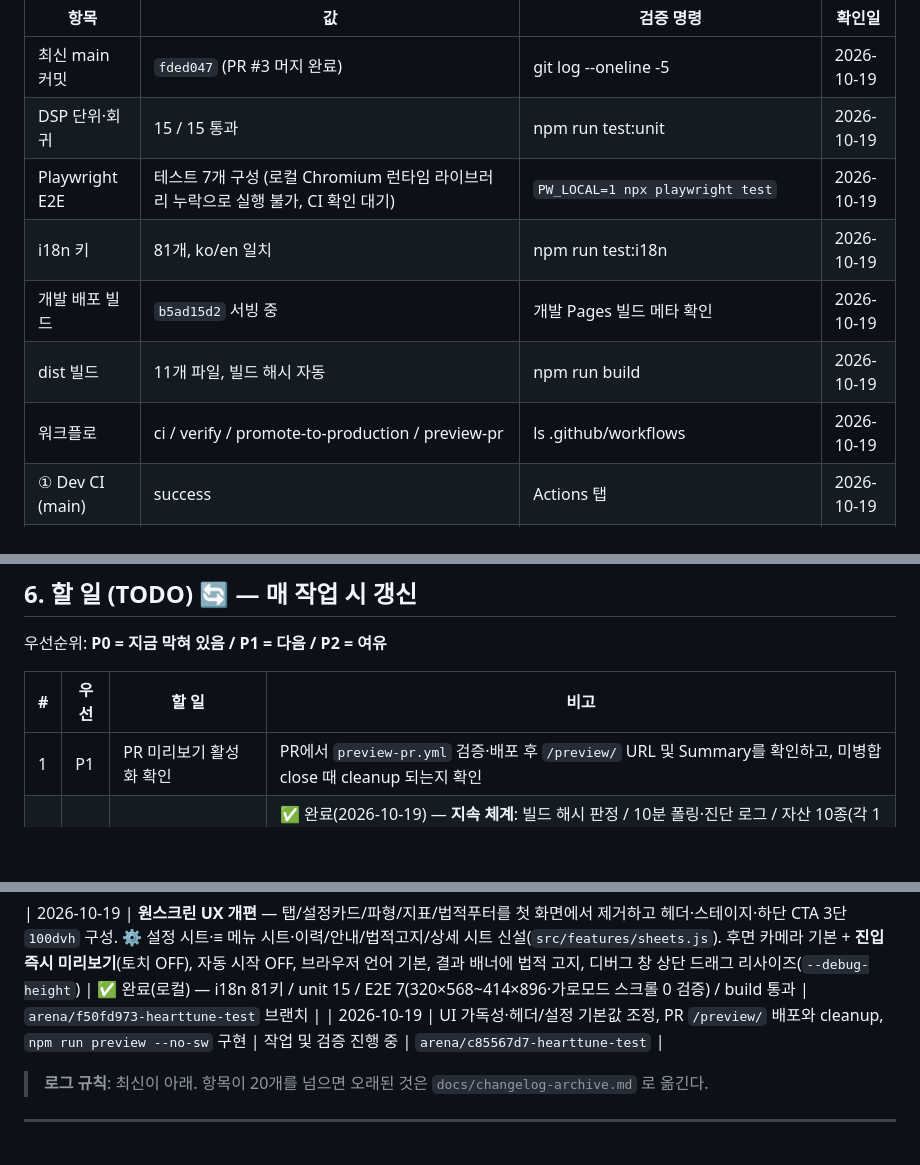
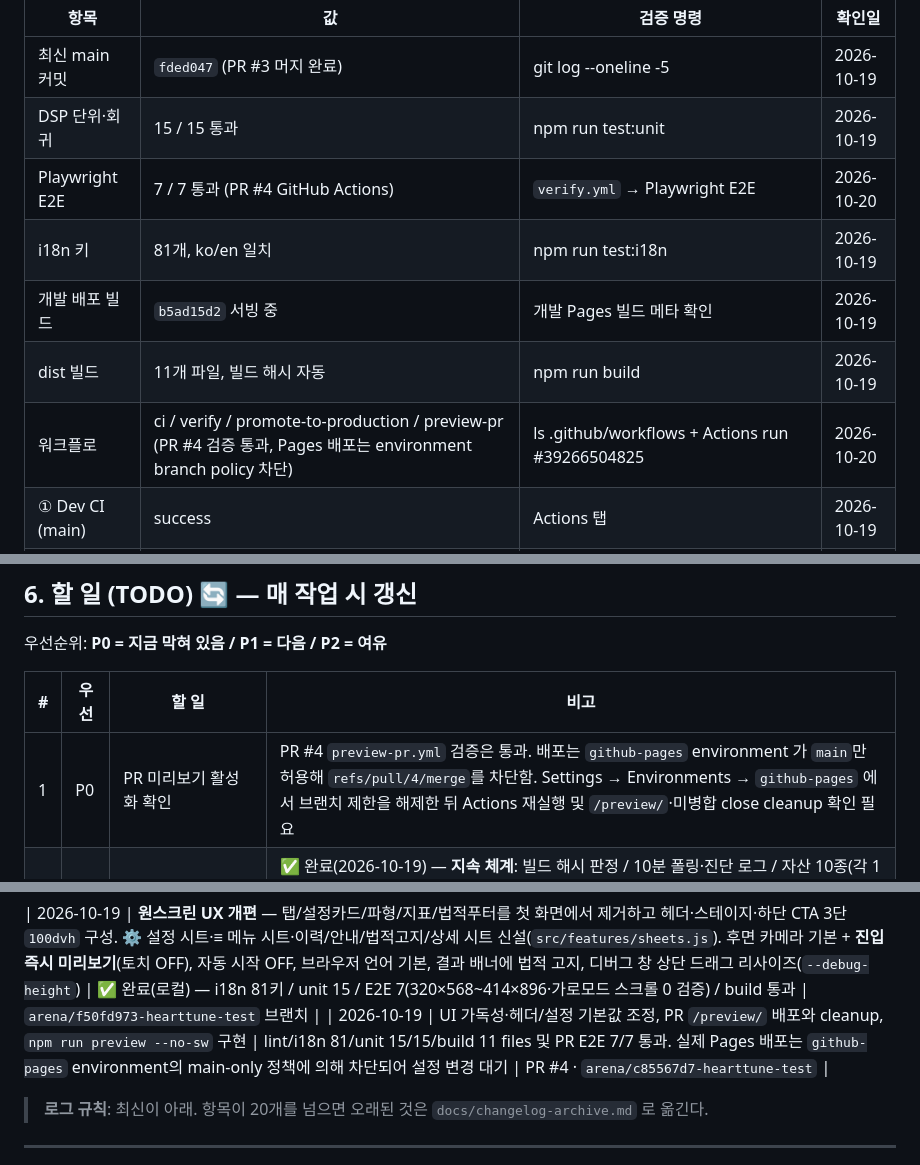
Before and after one commit to zzexxous-pixel/HeartTune-test, a Markdown page: docs/agent.md, 3 parts joined by grey strips. Rendered like a GitHub page; blank space fills up the shorter version.

Commit message:
docs: record PR verification and Pages policy blocker
The PR verification, including all seven E2E tests, passed. Record the Pages environment's main-only deployment branch policy as the remaining prerequisite for the preview URL.

Co-authored-by: arena-agent <297053741+arena-agent@users.noreply.github.com>

```diff
--- a/docs/agent.md
+++ b/docs/agent.md
@@ -170,11 +170,11 @@ npm run build                         # 배포 산출물 + 경로/자산 검증
 |---|---|---|---|
 | 최신 main 커밋 | `fded047` (PR #3 머지 완료) | git log --oneline -5 | 2026-10-19 |
 | DSP 단위·회귀 | 15 / 15 통과 | npm run test:unit | 2026-10-19 |
-| Playwright E2E | 테스트 7개 구성 (로컬 Chromium 런타임 라이브러리 누락으로 실행 불가, CI 확인 대기) | `PW_LOCAL=1 npx playwright test` | 2026-10-19 |
+| Playwright E2E | 7 / 7 통과 (PR #4 GitHub Actions) | `verify.yml` → Playwright E2E | 2026-10-20 |
 | i18n 키 | 81개, ko/en 일치 | npm run test:i18n | 2026-10-19 |
 | 개발 배포 빌드 | `b5ad15d2` 서빙 중 | 개발 Pages 빌드 메타 확인 | 2026-10-19 |
 | dist 빌드 | 11개 파일, 빌드 해시 자동 | npm run build | 2026-10-19 |
-| 워크플로 | ci / verify / promote-to-production / preview-pr | ls .github/workflows | 2026-10-19 |
+| 워크플로 | ci / verify / promote-to-production / preview-pr (PR #4 검증 통과, Pages 배포는 environment branch policy 차단) | ls .github/workflows + Actions run #39266504825 | 2026-10-20 |
 | ① Dev CI (main) | success | Actions 탭 | 2026-10-19 |
 | ② Promote | ✅ 첫 이관 성공 (Re-run 1회로 성공) | Actions → ② 실행 이력 | 2026-10-19 |
 | 운영 배포 | ✅ 서빙 중 — https://zzexxous-pixel.github.io/HeartTune/ · 빌드 91282438 (`<meta name="hearttune-build" content="91282438">` 확인) | 운영 URL 소스에서 meta hearttune-build 확인 | 2026-10-19 |
@@ -203,7 +203,7 @@ npm run build                         # 배포 산출물 + 경로/자산 검증
 
 | # | 우선 | 할 일 | 비고 |
 |---|---|---|---|
-| 1 | P1 | PR 미리보기 활성화 확인 | PR에서 `preview-pr.yml` 검증·배포 후 `/preview/` URL 및 Summary를 확인하고, 미병합 close 때 cleanup 되는지 확인 |
+| 1 | P0 | PR 미리보기 활성화 확인 | PR #4 `preview-pr.yml` 검증은 통과. 배포는 `github-pages` environment 가 `main`만 허용해 `refs/pull/4/merge`를 차단함. Settings → Environments → `github-pages` 에서 브랜치 제한을 해제한 뒤 Actions 재실행 및 `/preview/`·미병합 close cleanup 확인 필요 |
 | 2 | P1 | 이관 ③(smoke) 로직 개선 커밋 반영 | ✅ 완료(2026-10-19) — **지속 체계**: 빌드 해시 판정 / 10분 폴링·진단 로그 / 자산 10종(각 1분 재시도) + 모든 자산 내용에 `hearttune-build` 해시 주입(`build-dist.js`)으로 신/구버전 판별(시간 미의존) / Summary Re-run 안내 / timeout 20분 → `promote-to-production.yml`·`build-dist.js`·`docs/40` 8-1절 정리. PR 후 ② 재실행 시 안정성 검증 대기 |
 | 3 | P1 | 실기기(iOS/Android) 검증 결과 반영 | 원스크린 UI + 진입 카메라 미리보기가 iOS Safari/PWA에서도 동작하는지 확인 |
 | 4 | P1 | 실제 카메라 신호로 DSP 튜닝 | 디버그 콘솔 CSV 활용 |
@@ -295,7 +295,7 @@ npm run build                         # 배포 산출물 + 경로/자산 검증
 | 2026-10-19 | 이관 ③ 지속 체계로 전환 — `createCameraController` 1회용 마커 제거 → 모든 자산에 빌드 해시 주입(`build-dist.js`) + 내용 기반 검증으로 교체 (시간 미의존) | ✅ 완료(로컬) — `scripts/build-dist.js` 모든 자산에 `hearttune-build` 주입·`manifest._build` 추가, `promote-to-production.yml` 자산 해시 검증으로 교체, `docs/40`·`agent.md` 갱신, 빌드 91282438 재검증 통과 | `arena/f50fd973-hearttune-test` 브랜치 |
 
 | 2026-10-19 | **원스크린 UX 개편** — 탭/설정카드/파형/지표/법적푸터를 첫 화면에서 제거하고 헤더·스테이지·하단 CTA 3단 `100dvh` 구성. ⚙️ 설정 시트·≡ 메뉴 시트·이력/안내/법적고지/상세 시트 신설(`src/features/sheets.js`). 후면 카메라 기본 + **진입 즉시 미리보기**(토치 OFF), 자동 시작 OFF, 브라우저 언어 기본, 결과 배너에 법적 고지, 디버그 창 상단 드래그 리사이즈(`--debug-height`) | ✅ 완료(로컬) — i18n 81키 / unit 15 / E2E 7(320×568~414×896·가로모드 스크롤 0 검증) / build 통과 | `arena/f50fd973-hearttune-test` 브랜치 |
-| 2026-10-19 | UI 가독성·헤더/설정 기본값 조정, PR `/preview/` 배포와 cleanup, `npm run preview --no-sw` 구현 | 작업 및 검증 진행 중 | `arena/c85567d7-hearttune-test` |
+| 2026-10-19 | UI 가독성·헤더/설정 기본값 조정, PR `/preview/` 배포와 cleanup, `npm run preview --no-sw` 구현 | lint/i18n 81/unit 15/15/build 11 files 및 PR E2E 7/7 통과. 실제 Pages 배포는 `github-pages` environment의 main-only 정책에 의해 차단되어 설정 변경 대기 | PR #4 · `arena/c85567d7-hearttune-test` |
 
 > **로그 규칙**: 최신이 아래. 항목이 20개를 넘으면 오래된 것은 `docs/changelog-archive.md` 로 옮긴다.
 
```
